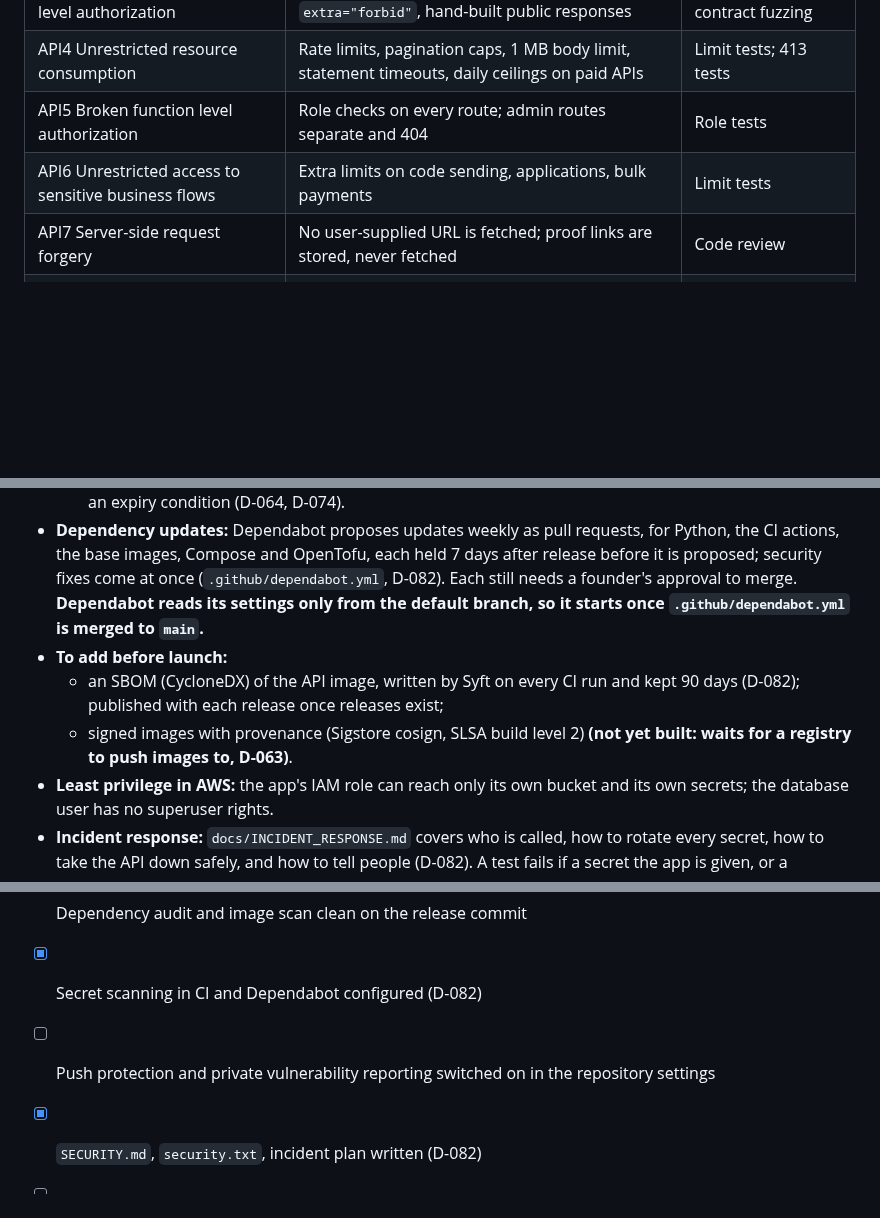
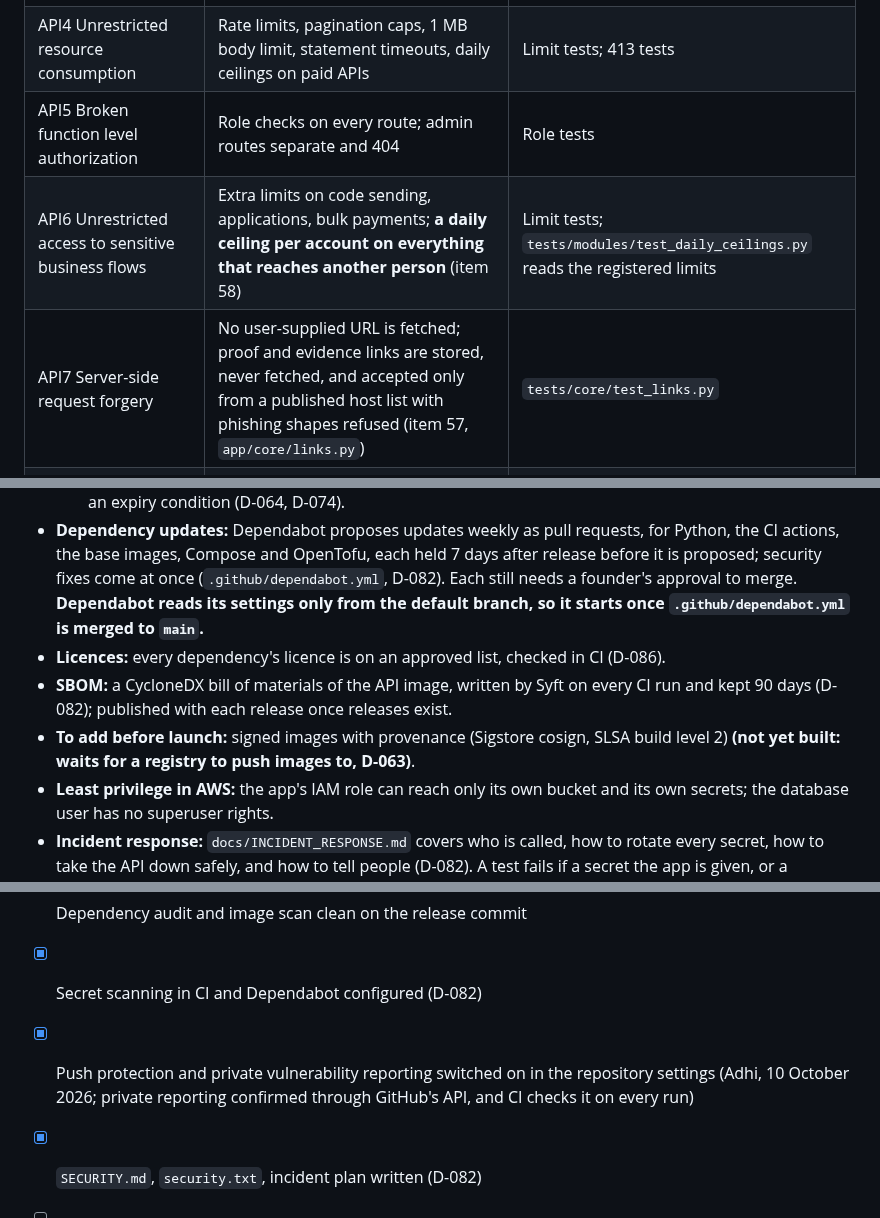
Before and after one commit to adhi2801/nicheconnect-tn, a Markdown page: docs/standards/security.md, 3 parts joined by grey strips. Rendered like a GitHub page; blank space fills up the shorter version.

```diff
--- a/docs/standards/security.md
+++ b/docs/standards/security.md
@@ -45,8 +47,8 @@ Applies to auth, permissions, secrets, personal data, rate limiting and dependen
 | API3 Broken object property level authorization | Separate create/update/read schemas, `extra="forbid"`, hand-built public responses | Schema tests; contract fuzzing |
 | API4 Unrestricted resource consumption | Rate limits, pagination caps, 1 MB body limit, statement timeouts, daily ceilings on paid APIs | Limit tests; 413 tests |
 | API5 Broken function level authorization | Role checks on every route; admin routes separate and 404 | Role tests |
-| API6 Unrestricted access to sensitive business flows | Extra limits on code sending, applications, bulk payments | Limit tests |
-| API7 Server-side request forgery | No user-supplied URL is fetched; proof links are stored, never fetched | Code review |
+| API6 Unrestricted access to sensitive business flows | Extra limits on code sending, applications, bulk payments; **a daily ceiling per account on everything that reaches another person** (item 58) | Limit tests; `tests/modules/test_daily_ceilings.py` reads the registered limits |
+| API7 Server-side request forgery | No user-supplied URL is fetched; proof and evidence links are stored, never fetched, and accepted only from a published host list with phishing shapes refused (item 57, `app/core/links.py`) | `tests/core/test_links.py` |
 | API8 Security misconfiguration | Security headers on every response, CORS allow-list, docs off in production (D-044) | Header tests, 500s included |
 | API9 Improper inventory management | Committed OpenAPI contract; a test fails on any unannounced change | Contract tests |
 | API10 Unsafe consumption of APIs | Timeouts, validation of third-party responses, bounded retries | Sender and reader tests |
@@ -118,9 +120,9 @@ Examples:
   - Slim base images pinned by digest; the app's environment has no pip.
   - Grype blocks merge on any fixable vulnerability; accepted risks are listed one by one with a reason and an expiry condition (D-064, D-074).
 - **Dependency updates:** Dependabot proposes updates weekly as pull requests, for Python, the CI actions, the base images, Compose and OpenTofu, each held 7 days after release before it is proposed; security fixes come at once (`.github/dependabot.yml`, D-082). Each still needs a founder's approval to merge. **Dependabot reads its settings only from the default branch, so it starts once `.github/dependabot.yml` is merged to `main`.**
-- **To add before launch:**
-  - an SBOM (CycloneDX) of the API image, written by Syft on every CI run and kept 90 days (D-082); published with each release once releases exist;
-  - signed images with provenance (Sigstore cosign, SLSA build level 2) **(not yet built: waits for a registry to push images to, D-063)**.
+- **Licences:** every dependency's licence is on an approved list, checked in CI (D-086).
+- **SBOM:** a CycloneDX bill of materials of the API image, written by Syft on every CI run and kept 90 days (D-082); published with each release once releases exist.
+- **To add before launch:** signed images with provenance (Sigstore cosign, SLSA build level 2) **(not yet built: waits for a registry to push images to, D-063)**.
 - **Least privilege in AWS:** the app's IAM role can reach only its own bucket and its own secrets; the database user has no superuser rights.
 - **Incident response:** `docs/INCIDENT_RESPONSE.md` covers who is called, how to rotate every secret, how to take the API down safely, and how to tell people (D-082). A test fails if a secret the app is given, or a password OpenTofu generates, has no rotation step (`tests/test_incident_response.py`). **Rehearsal not yet done**: once on staging before launch.
 - **Disclosure:** `SECURITY.md` (report privately through GitHub, response targets, safe harbour) and `/.well-known/security.txt` (RFC 9116) on the API, whose `Expires` a test makes us renew (D-082). **A founder switches on private vulnerability reporting in the repository settings**; CI fails until it is on (testing.md gate 13).
@@ -135,7 +137,7 @@ Examples:
 - [ ] Backups enabled and one restore tested (`database.md` section 8)
 - [ ] Dependency audit and image scan clean on the release commit
 - [x] Secret scanning in CI and Dependabot configured (D-082)
-- [ ] Push protection and private vulnerability reporting switched on in the repository settings
+- [x] Push protection and private vulnerability reporting switched on in the repository settings (Adhi, 10 October 2026; private reporting confirmed through GitHub's API, and CI checks it on every run)
 - [x] `SECURITY.md`, `security.txt`, incident plan written (D-082)
 - [ ] Incident plan rehearsed on staging
 - [ ] An outside penetration test of the API, findings fixed or accepted by a founder **(decision: who and when)**
```
Also changed, not shown: other parts of docs/standards/security.md (+2 -0 lines), docs/standards/testing.md (+12 -1 lines).
